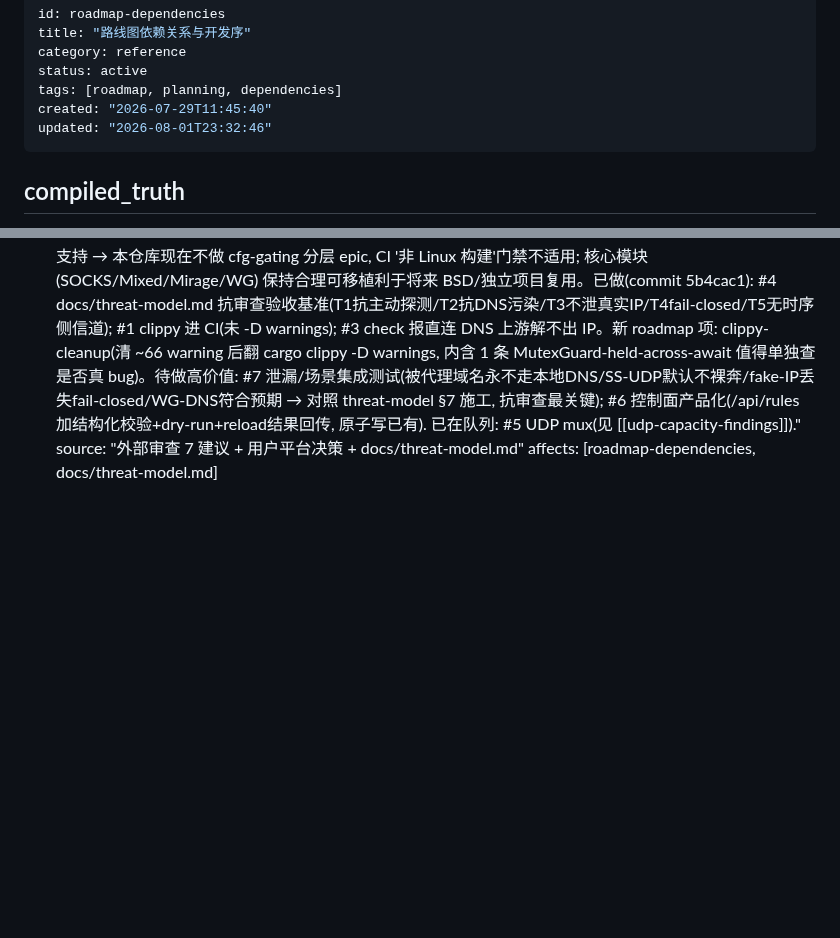
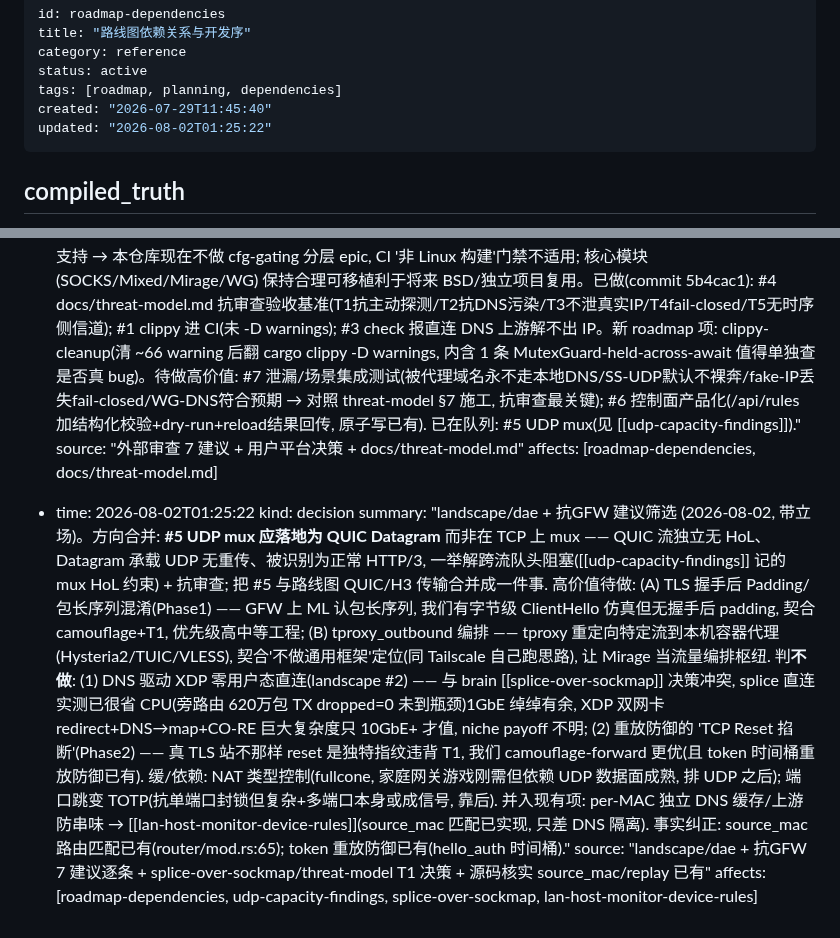
Before and after one commit to zdgt0226/Mirage-rs, a Markdown page: brain/pages/roadmap-dependencies.md, 2 parts joined by grey strips. GitHub-like rendering; blank space fills up the shorter version.

Commit message:
docs(brain): 记 landscape/dae + 抗GFW 建议筛选 (带立场)
方向合并: #5 UDP mux 落地为 QUIC Datagram (解跨流 HoL + 抗审查, 并 QUIC/H3 传输)。
高价值待做: TLS 握手后 Padding/包长混淆; tproxy_outbound 编排(契合不做通用框架)。
判不做: DNS驱动XDP直连(冲突 splice 决策+splice已够); 重放 TCP-Reset(违背 T1)。
缓: NAT 类型/端口跳变。并入: per-MAC DNS 隔离→device-rules。
事实纠正: source_mac 匹配已有、token 重放防御已有。

Co-Authored-By: Claude Opus 4.8 <noreply@anthropic.com>

```diff
--- a/brain/pages/roadmap-dependencies.md
+++ b/brain/pages/roadmap-dependencies.md
@@ -5,7 +5,7 @@ category: reference
 status: active
 tags: [roadmap, planning, dependencies]
 created: "2026-07-29T11:45:40"
-updated: "2026-08-01T23:32:46"
+updated: "2026-08-02T01:25:22"
 ---
 
 ## compiled_truth
@@ -66,3 +66,9 @@ updated: "2026-08-01T23:32:46"
   summary: "外部审查'未来发展建议'7 条处置 + 平台决策 (2026-07-31)。#2 平台分层决策: Android/Windows 客户端将开独立项目重构 (不进本仓库), BSD 后续可能本仓库支持 → 本仓库现在不做 cfg-gating 分层 epic, CI '非 Linux 构建'门禁不适用; 核心模块 (SOCKS/Mixed/Mirage/WG) 保持合理可移植利于将来 BSD/独立项目复用。已做(commit 5b4cac1): #4 docs/threat-model.md 抗审查验收基准(T1抗主动探测/T2抗DNS污染/T3不泄真实IP/T4fail-closed/T5无时序侧信道); #1 clippy 进 CI(未 -D warnings); #3 check 报直连 DNS 上游解不出 IP。新 roadmap 项: clippy-cleanup(清 ~66 warning 后翻 cargo clippy -D warnings, 内含 1 条 MutexGuard-held-across-await 值得单独查是否真 bug)。待做高价值: #7 泄漏/场景集成测试(被代理域名永不走本地DNS/SS-UDP默认不裸奔/fake-IP丢失fail-closed/WG-DNS符合预期 → 对照 threat-model §7 施工, 抗审查最关键); #6 控制面产品化(/api/rules 加结构化校验+dry-run+reload结果回传, 原子写已有). 已在队列: #5 UDP mux(见 [[udp-capacity-findings]])."
   source: "外部审查 7 建议 + 用户平台决策 + docs/threat-model.md"
   affects: [roadmap-dependencies, docs/threat-model.md]
+
+- time: 2026-08-02T01:25:22
+  kind: decision
+  summary: "landscape/dae + 抗GFW 建议筛选 (2026-08-02, 带立场)。方向合并: **#5 UDP mux 应落地为 QUIC Datagram** 而非在 TCP 上 mux —— QUIC 流独立无 HoL、Datagram 承载 UDP 无重传、被识别为正常 HTTP/3, 一举解跨流队头阻塞([[udp-capacity-findings]] 记的 mux HoL 约束) + 抗审查; 把 #5 与路线图 QUIC/H3 传输合并成一件事. 高价值待做: (A) TLS 握手后 Padding/包长序列混淆(Phase1) —— GFW 上 ML 认包长序列, 我们有字节级 ClientHello 仿真但无握手后 padding, 契合 camouflage+T1, 优先级高中等工程; (B) tproxy_outbound 编排 —— tproxy 重定向特定流到本机容器代理(Hysteria2/TUIC/VLESS), 契合'不做通用框架'定位(同 Tailscale 自己跑思路), 让 Mirage 当流量编排枢纽. 判**不做**: (1) DNS 驱动 XDP 零用户态直连(landscape #2) —— 与 brain [[splice-over-sockmap]] 决策冲突, splice 直连实测已很省 CPU(旁路由 620万包 TX dropped=0 未到瓶颈)1GbE 绰绰有余, XDP 双网卡 redirect+DNS→map+CO-RE 巨大复杂度只 10GbE+ 才值, niche payoff 不明; (2) 重放防御的 'TCP Reset 掐断'(Phase2) —— 真 TLS 站不那样 reset 是独特指纹违背 T1, 我们 camouflage-forward 更优(且 token 时间桶重放防御已有). 缓/依赖: NAT 类型控制(fullcone, 家庭网关游戏刚需但依赖 UDP 数据面成熟, 排 UDP 之后); 端口跳变 TOTP(抗单端口封锁但复杂+多端口本身或成信号, 靠后). 并入现有项: per-MAC 独立 DNS 缓存/上游防串味 → [[lan-host-monitor-device-rules]](source_mac 匹配已实现, 只差 DNS 隔离). 事实纠正: source_mac 路由匹配已有(router/mod.rs:65); token 重放防御已有(hello_auth 时间桶)."
+  source: "landscape/dae + 抗GFW 7 建议逐条 + splice-over-sockmap/threat-model T1 决策 + 源码核实 source_mac/replay 已有"
+  affects: [roadmap-dependencies, udp-capacity-findings, splice-over-sockmap, lan-host-monitor-device-rules]
```
Also changed, not shown: brain/index.md (+1 -1 lines).
